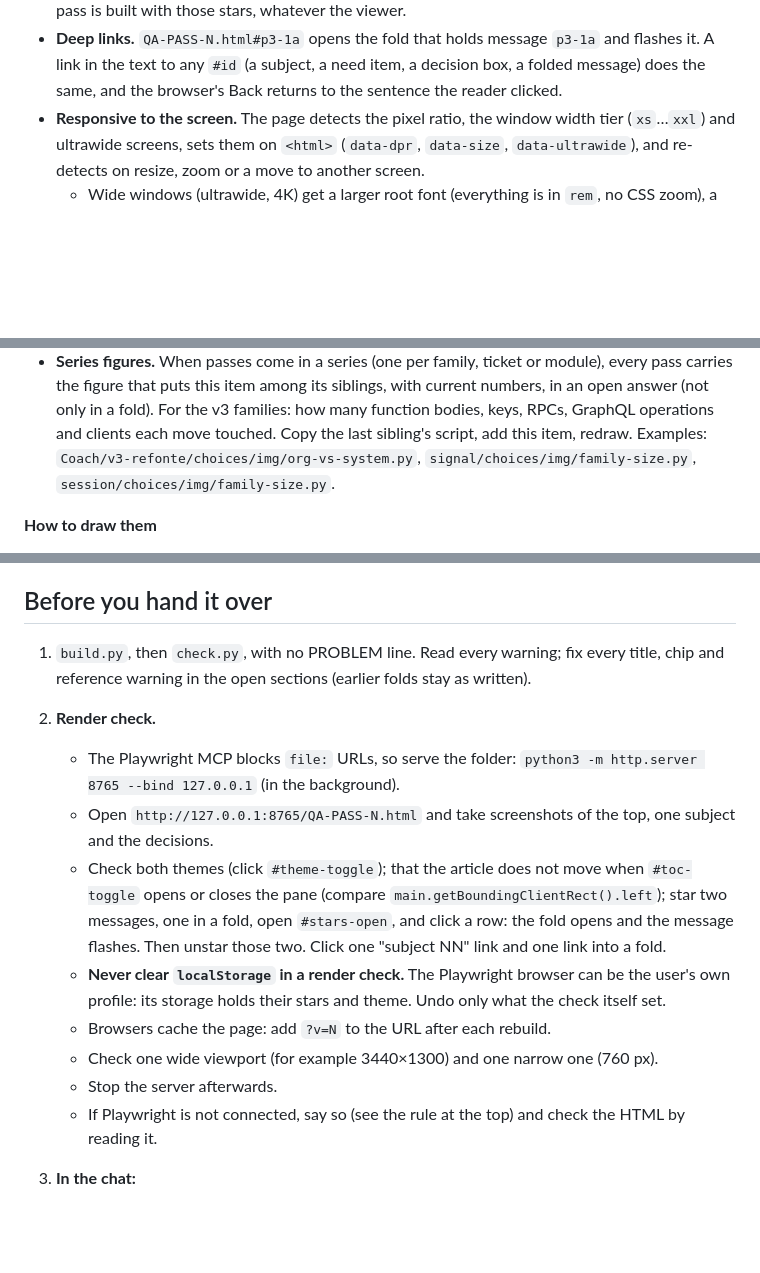
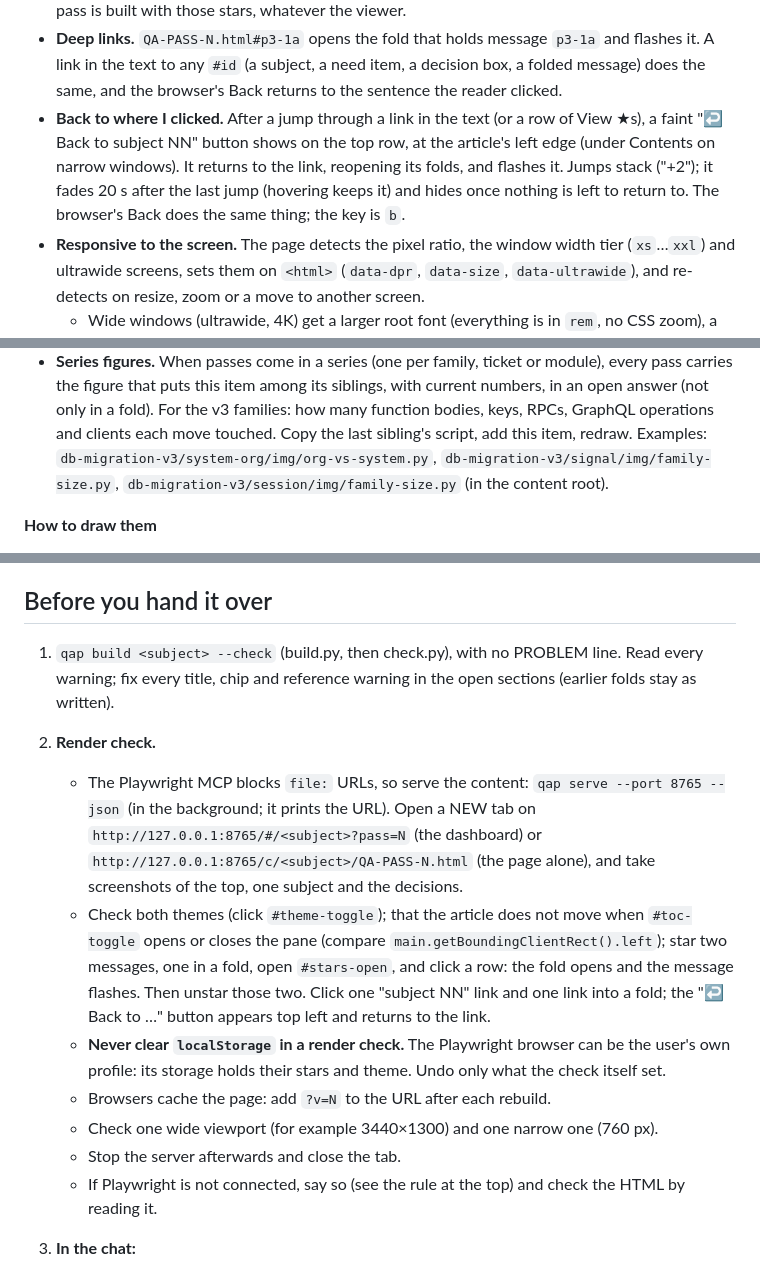
Before and after one commit to FxmousKid/QAP, a Markdown page: skill/SKILL.md, 3 parts joined by grey strips. Rendered like a GitHub page; blank space fills up the shorter version.

```diff
--- a/skill/SKILL.md
+++ b/skill/SKILL.md
@@ -32,6 +32,11 @@ The page comes with this behaviour built in; you never write it by hand:
 - **Deep links.** `QA-PASS-N.html#p3-1a` opens the fold that holds message `p3-1a` and flashes it. A link in
   the text to any `#id` (a subject, a need item, a decision box, a folded message) does the same, and the
   browser's Back returns to the sentence the reader clicked.
+- **Back to where I clicked.** After a jump through a link in the text (or a row of View ★s), a faint
+  "↩ Back to subject NN" button shows on the top row, at the article's left edge (under Contents on narrow
+  windows). It returns to the link, reopening its folds, and flashes it. Jumps stack ("+2"); it fades 20 s
+  after the last jump (hovering keeps it) and hides once nothing is left to return to. The browser's Back
+  does the same thing; the key is `b`.
 - **Responsive to the screen.** The page detects the pixel ratio, the window width tier (`xs`…`xxl`) and
   ultrawide screens, sets them on `<html>` (`data-dpr`, `data-size`, `data-ultrawide`), and re-detects on
   resize, zoom or a move to another screen.
@@ -220,8 +248,8 @@ A QA pass is read by someone deciding. A good chart decides faster than three pa
   the figure that puts this item among its siblings, with current numbers, in an open answer (not only in a
   fold). For the v3 families: how many function bodies, keys, RPCs, GraphQL operations and clients each move
   touched. Copy the last sibling's script, add this item, redraw. Examples:
-  `Coach/v3-refonte/choices/img/org-vs-system.py`, `signal/choices/img/family-size.py`,
-  `session/choices/img/family-size.py`.
+  `db-migration-v3/system-org/img/org-vs-system.py`, `db-migration-v3/signal/img/family-size.py`,
+  `db-migration-v3/session/img/family-size.py` (in the content root).
 
 **How to draw them**
 - Use `scripts/chart_style.py` (matplotlib) with `uv run --no-project --with matplotlib python chart.py`.
@@ -249,22 +277,23 @@ A QA pass is read by someone deciding. A good chart decides faster than three pa
 
 ## Before you hand it over
 
-1. `build.py`, then `check.py`, with no PROBLEM line. Read every warning; fix every title, chip and
+1. `qap build <subject> --check` (build.py, then check.py), with no PROBLEM line. Read every warning; fix every title, chip and
    reference warning in the open sections (earlier folds stay as written).
 2. **Render check.**
-   - The Playwright MCP blocks `file:` URLs, so serve the folder:
-     `python3 -m http.server 8765 --bind 127.0.0.1` (in the background).
-   - Open `http://127.0.0.1:8765/QA-PASS-N.html` and take screenshots of the top, one subject and the
-     decisions.
+   - The Playwright MCP blocks `file:` URLs, so serve the content: `qap serve --port 8765 --json` (in the
+     background; it prints the URL). Open a NEW tab on
+     `http://127.0.0.1:8765/#/<subject>?pass=N` (the dashboard) or `http://127.0.0.1:8765/c/<subject>/QA-PASS-N.html`
+     (the page alone), and take screenshots of the top, one subject and the decisions.
    - Check both themes (click `#theme-toggle`); that the article does not move when `#toc-toggle` opens or
      closes the pane (compare `main.getBoundingClientRect().left`); star two messages, one in a fold, open
      `#stars-open`, and click a row: the fold opens and the message flashes. Then unstar those two. Click one
-     "subject NN" link and one link into a fold.
+     "subject NN" link and one link into a fold; the "↩ Back to …" button appears top left and returns
+     to the link.
    - **Never clear `localStorage` in a render check.** The Playwright browser can be the user's own profile:
      its storage holds their stars and theme. Undo only what the check itself set.
    - Browsers cache the page: add `?v=N` to the URL after each rebuild.
    - Check one wide viewport (for example 3440×1300) and one narrow one (760 px).
-   - Stop the server afterwards.
+   - Stop the server afterwards and close the tab.
    - If Playwright is not connected, say so (see the rule at the top) and check the HTML by reading it.
 3. **In the chat:**
    - the path;
```
Also changed, not shown: other parts of skill/SKILL.md (+42 -19 lines).
